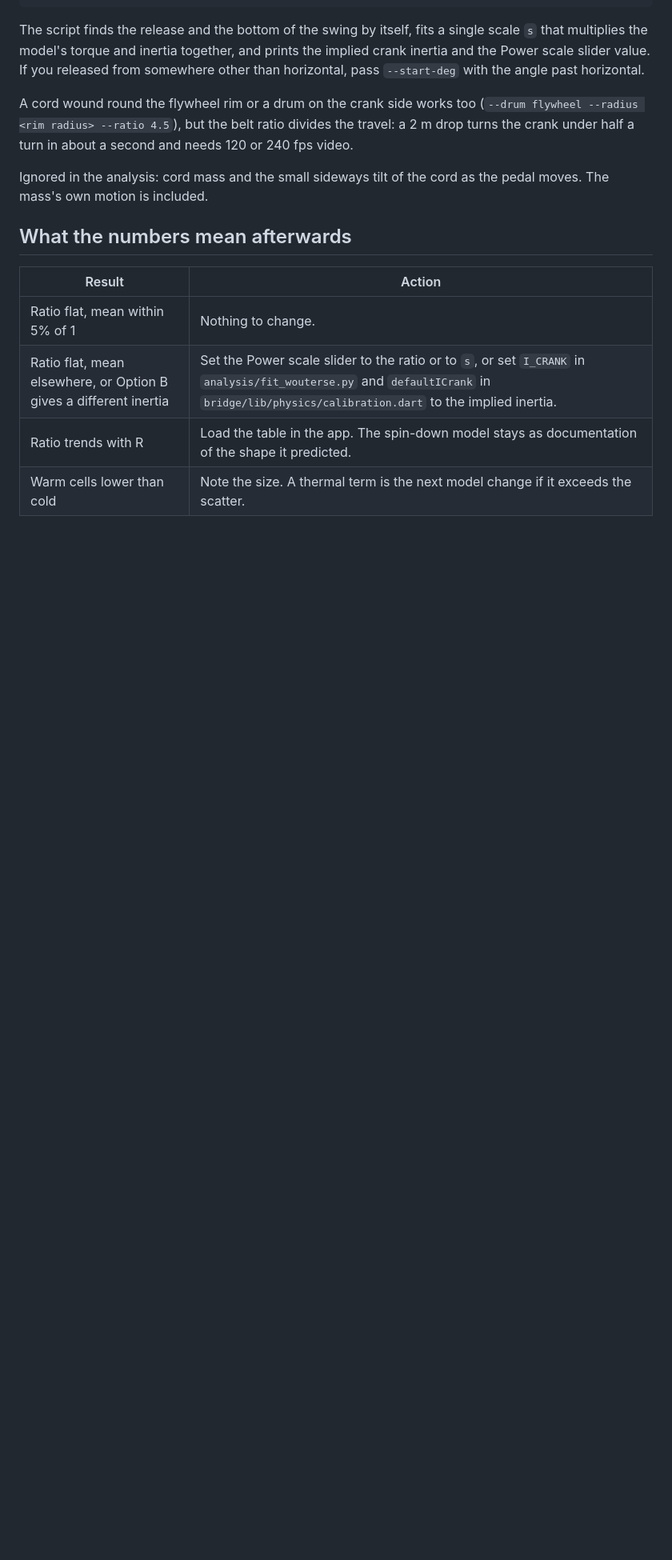
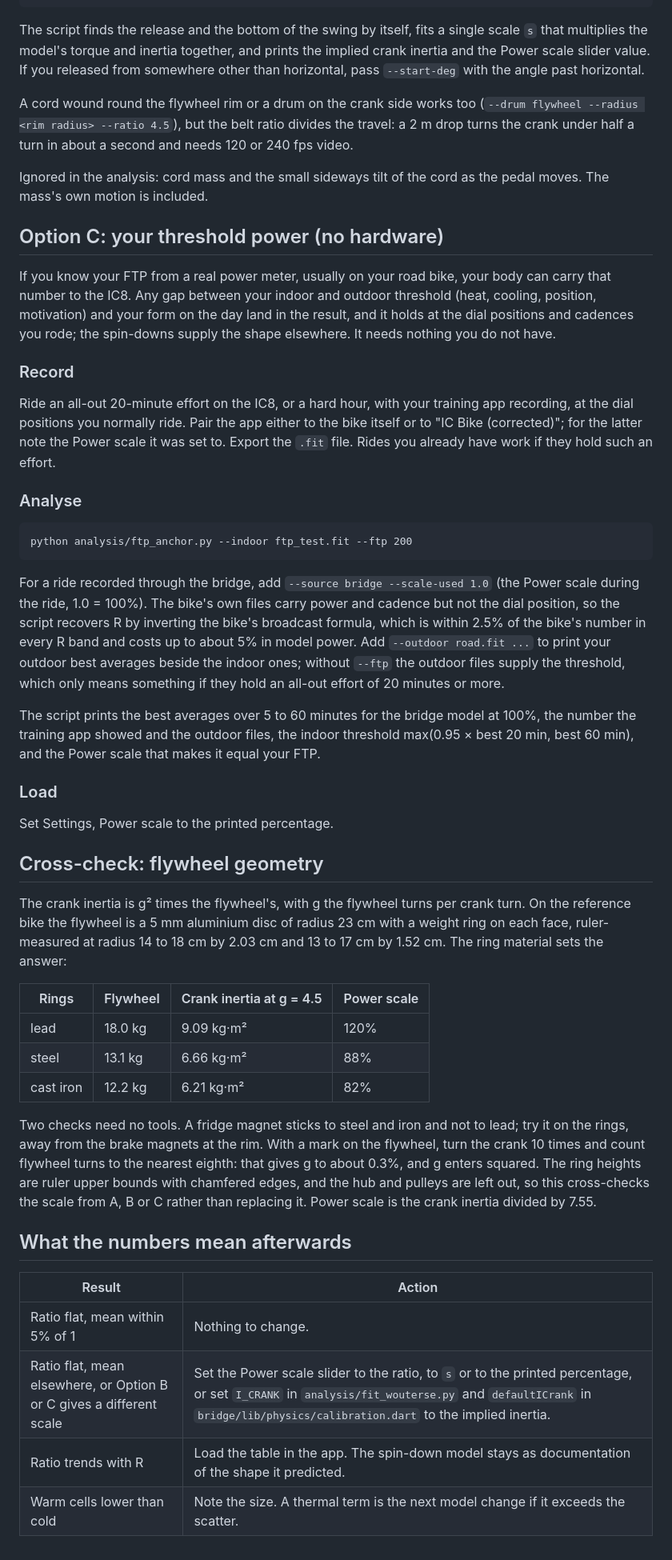
Before and after one commit to stwime/ic8-power-fix, a Markdown page: docs/reference-session.md, the part around one of its changes. Shown at 80% size. Rendered like a GitHub page; blank space fills up the shorter version.

````diff
--- a/docs/reference-session.md
+++ b/docs/reference-session.md
@@ -116,11 +121,76 @@ about a second and needs 120 or 240 fps video.
 Ignored in the analysis: cord mass and the small sideways tilt of the
 cord as the pedal moves. The mass's own motion is included.
 
+## Option C: your threshold power (no hardware)
+
+If you know your FTP from a real power meter, usually on your road bike,
+your body can carry that number to the IC8. Any gap between your indoor
+and outdoor threshold (heat, cooling, position, motivation) and your
+form on the day land in the result, and it holds at the dial positions
+and cadences you rode; the spin-downs supply the shape elsewhere. It
+needs nothing you do not have.
+
+### Record
+
+Ride an all-out 20-minute effort on the IC8, or a hard hour, with your
+training app recording, at the dial positions you normally ride. Pair
+the app either to the bike itself or to "IC Bike (corrected)"; for the
+latter note the Power scale it was set to. Export the `.fit` file. Rides
+you already have work if they hold such an effort.
+
+### Analyse
+
+```
+python analysis/ftp_anchor.py --indoor ftp_test.fit --ftp 200
+```
+
+For a ride recorded through the bridge, add `--source bridge
+--scale-used 1.0` (the Power scale during the ride, 1.0 = 100%). The
+bike's own files carry power and cadence but not the dial position, so
+the script recovers R by inverting the bike's broadcast formula, which
+is within 2.5% of the bike's number in every R band and costs up to
+about 5% in model power. Add `--outdoor road.fit ...` to print your outdoor
+best averages beside the indoor ones; without `--ftp` the outdoor files
+supply the threshold, which only means something if they hold an
+all-out effort of 20 minutes or more.
+
+The script prints the best averages over 5 to 60 minutes for the bridge
+model at 100%, the number the training app showed and the outdoor files,
+the indoor threshold max(0.95 × best 20 min, best 60 min), and the Power
+scale that makes it equal your FTP.
+
+### Load
+
+Set Settings, Power scale to the printed percentage.
+
+## Cross-check: flywheel geometry
+
+The crank inertia is g² times the flywheel's, with g the flywheel turns
+per crank turn. On the reference bike the flywheel is a 5 mm aluminium
+disc of radius 23 cm with a weight ring on each face, ruler-measured at
+radius 14 to 18 cm by 2.03 cm and 13 to 17 cm by 1.52 cm. The ring
+material sets the answer:
+
+| Rings | Flywheel | Crank inertia at g = 4.5 | Power scale |
+| --- | --- | --- | --- |
+| lead | 18.0 kg | 9.09 kg·m² | 120% |
+| steel | 13.1 kg | 6.66 kg·m² | 88% |
+| cast iron | 12.2 kg | 6.21 kg·m² | 82% |
+
+Two checks need no tools. A fridge magnet sticks to steel and iron and
+not to lead; try it on the rings, away from the brake magnets at the
+rim. With a mark on the flywheel, turn the crank 10 times and count
+flywheel turns to the nearest eighth: that gives g to about 0.3%, and g
+enters squared. The ring heights are ruler upper bounds with chamfered
+edges, and the hub and pulleys are left out, so this cross-checks the
+scale from A, B or C rather than replacing it. Power scale is the crank
+inertia divided by 7.55.
+
 ## What the numbers mean afterwards
 
 | Result | Action |
 | --- | --- |
 | Ratio flat, mean within 5% of 1 | Nothing to change. |
-| Ratio flat, mean elsewhere, or Option B gives a different inertia | Set the Power scale slider to the ratio or to `s`, or set `I_CRANK` in `analysis/fit_wouterse.py` and `defaultICrank` in `bridge/lib/physics/calibration.dart` to the implied inertia. |
+| Ratio flat, mean elsewhere, or Option B or C gives a different scale | Set the Power scale slider to the ratio, to `s` or to the printed percentage, or set `I_CRANK` in `analysis/fit_wouterse.py` and `defaultICrank` in `bridge/lib/physics/calibration.dart` to the implied inertia. |
 | Ratio trends with R | Load the table in the app. The spin-down model stays as documentation of the shape it predicted. |
 | Warm cells lower than cold | Note the size. A thermal term is the next model change if it exceeds the scatter. |
````
Also changed, not shown: other parts of docs/reference-session.md (+11 -6 lines), README.md (+14 -12 lines), docs/figures/power_curves.png, 5 other files.
